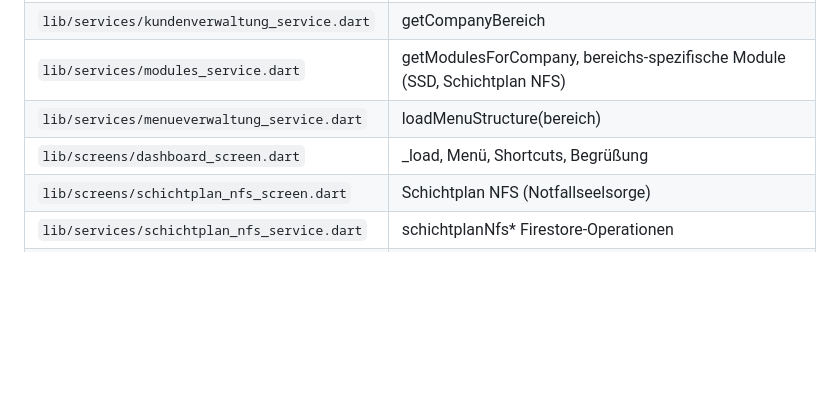
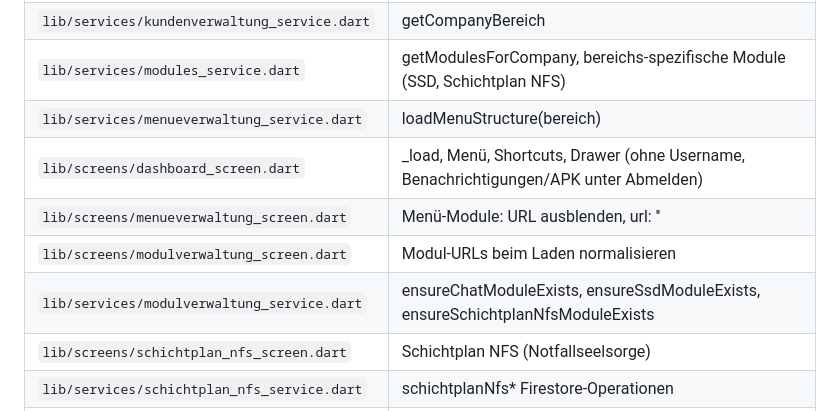
Before and after one commit to Grobi112/RettBase, a Markdown page: app/docs/KONTEXT_LOGIN_DASHBOARD.md, the part around one of its changes. GitHub-like rendering; blank space fills up the shorter version.

```diff
--- a/app/docs/KONTEXT_LOGIN_DASHBOARD.md
+++ b/app/docs/KONTEXT_LOGIN_DASHBOARD.md
@@ -89,7 +89,10 @@ settings/modules/items/{moduleId}
 | `lib/services/kundenverwaltung_service.dart` | getCompanyBereich |
 | `lib/services/modules_service.dart` | getModulesForCompany, bereichs-spezifische Module (SSD, Schichtplan NFS) |
 | `lib/services/menueverwaltung_service.dart` | loadMenuStructure(bereich) |
-| `lib/screens/dashboard_screen.dart` | _load, Menü, Shortcuts, Begrüßung |
+| `lib/screens/dashboard_screen.dart` | _load, Menü, Shortcuts, Drawer (ohne Username, Benachrichtigungen/APK unter Abmelden) |
+| `lib/screens/menueverwaltung_screen.dart` | Menü-Module: URL ausblenden, url: '' |
+| `lib/screens/modulverwaltung_screen.dart` | Modul-URLs beim Laden normalisieren |
+| `lib/services/modulverwaltung_service.dart` | ensureChatModuleExists, ensureSsdModuleExists, ensureSchichtplanNfsModuleExists |
 | `lib/screens/schichtplan_nfs_screen.dart` | Schichtplan NFS (Notfallseelsorge) |
 | `lib/services/schichtplan_nfs_service.dart` | schichtplanNfs* Firestore-Operationen |
 | `functions/index.js` | kundeExists, saveMitarbeiterDoc, saveUsersDoc |
```
Also changed, not shown: other parts of app/docs/KONTEXT_LOGIN_DASHBOARD.md (+31 -1 lines).
